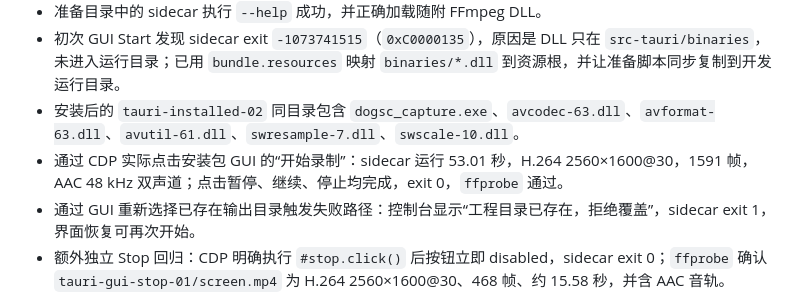
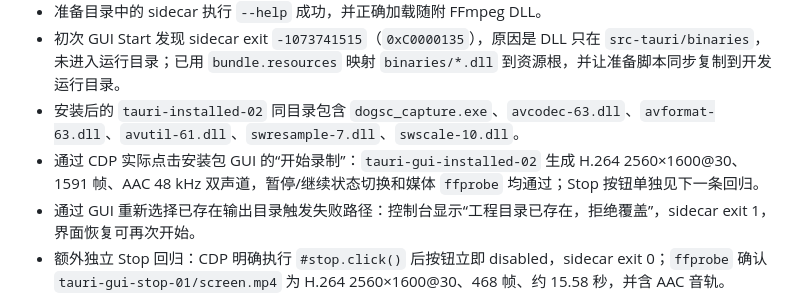
Before and after one commit to FrozenYears/dogsc-for-windows, a Markdown page: docs/worklog/2026-10-24-03.md, the part around the change. Rendered like a GitHub page.

Commit message:
docs: separate GUI recording acceptance evidence

```diff
--- a/docs/worklog/2026-10-24-03.md
+++ b/docs/worklog/2026-10-24-03.md
@@ -27,7 +27,7 @@
 - 准备目录中的 sidecar 执行 `--help` 成功，并正确加载随附 FFmpeg DLL。
 - 初次 GUI Start 发现 sidecar exit `-1073741515`（`0xC0000135`），原因是 DLL 只在 `src-tauri/binaries`，未进入运行目录；已用 `bundle.resources` 映射 `binaries/*.dll` 到资源根，并让准备脚本同步复制到开发运行目录。
 - 安装后的 `tauri-installed-02` 同目录包含 `dogsc_capture.exe`、`avcodec-63.dll`、`avformat-63.dll`、`avutil-61.dll`、`swresample-7.dll`、`swscale-10.dll`。
-- 通过 CDP 实际点击安装包 GUI 的“开始录制”：sidecar 运行 53.01 秒，H.264 2560×1600@30，1591 帧，AAC 48 kHz 双声道；点击暂停、继续、停止均完成，exit 0，`ffprobe` 通过。
+- 通过 CDP 实际点击安装包 GUI 的“开始录制”：`tauri-gui-installed-02` 生成 H.264 2560×1600@30、1591 帧、AAC 48 kHz 双声道，暂停/继续状态切换和媒体 `ffprobe` 均通过；Stop 按钮单独见下一条回归。
 - 通过 GUI 重新选择已存在输出目录触发失败路径：控制台显示“工程目录已存在，拒绝覆盖”，sidecar exit 1，界面恢复可再次开始。
 - 额外独立 Stop 回归：CDP 明确执行 `#stop.click()` 后按钮立即 disabled，sidecar exit 0；`ffprobe` 确认 `tauri-gui-stop-01/screen.mp4` 为 H.264 2560×1600@30、468 帧、约 15.58 秒，并含 AAC 音轨。
 - 缺失 sidecar 回归：将安装目录 `dogsc_capture.exe` 临时改名为 `.bak` 后，CDP 点击 GUI Start，控制台真实显示“启动失败：The system cannot find the file specified. (os error 2)”，状态恢复 READY、Start 重新可用。
```
